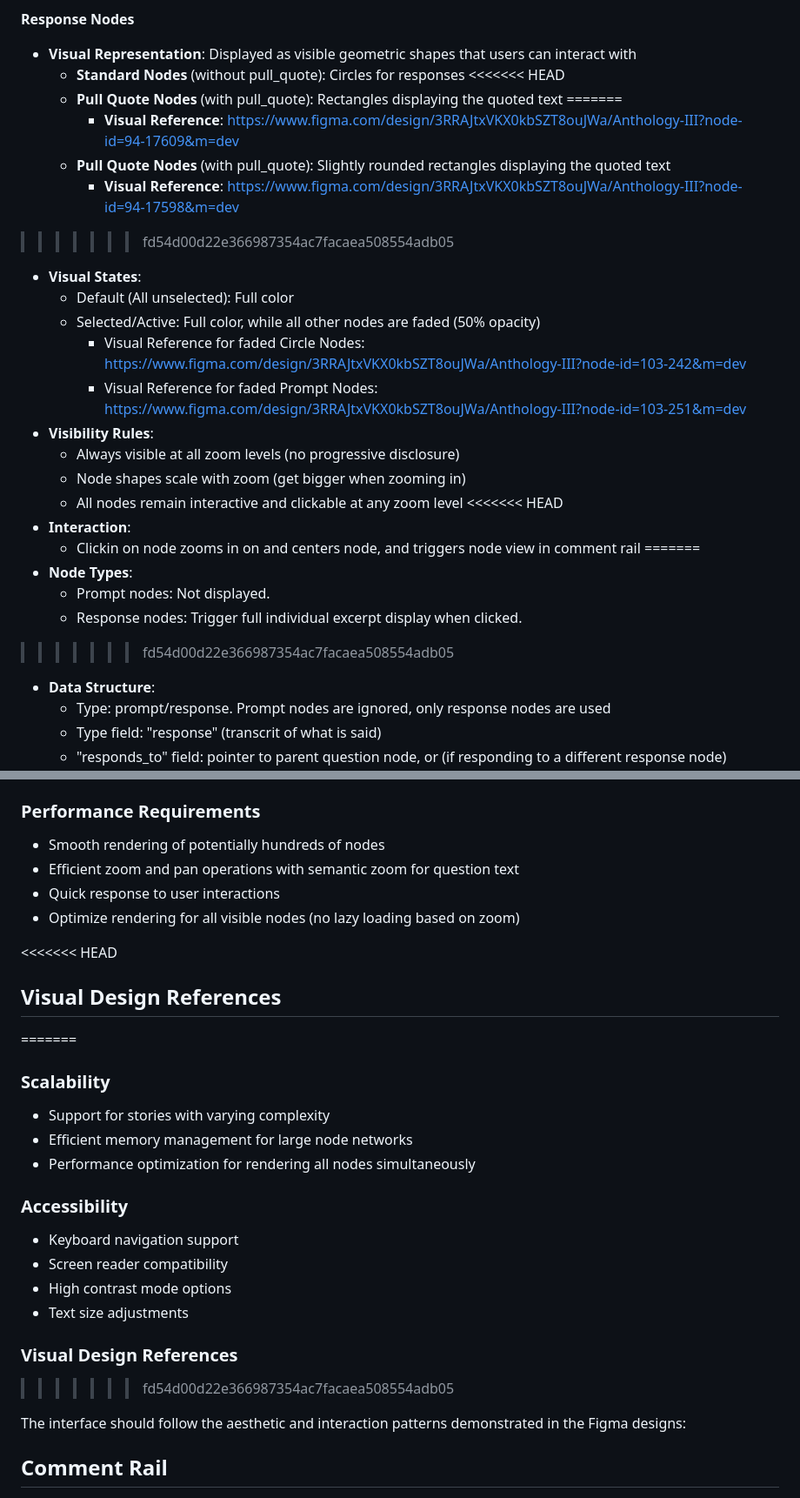
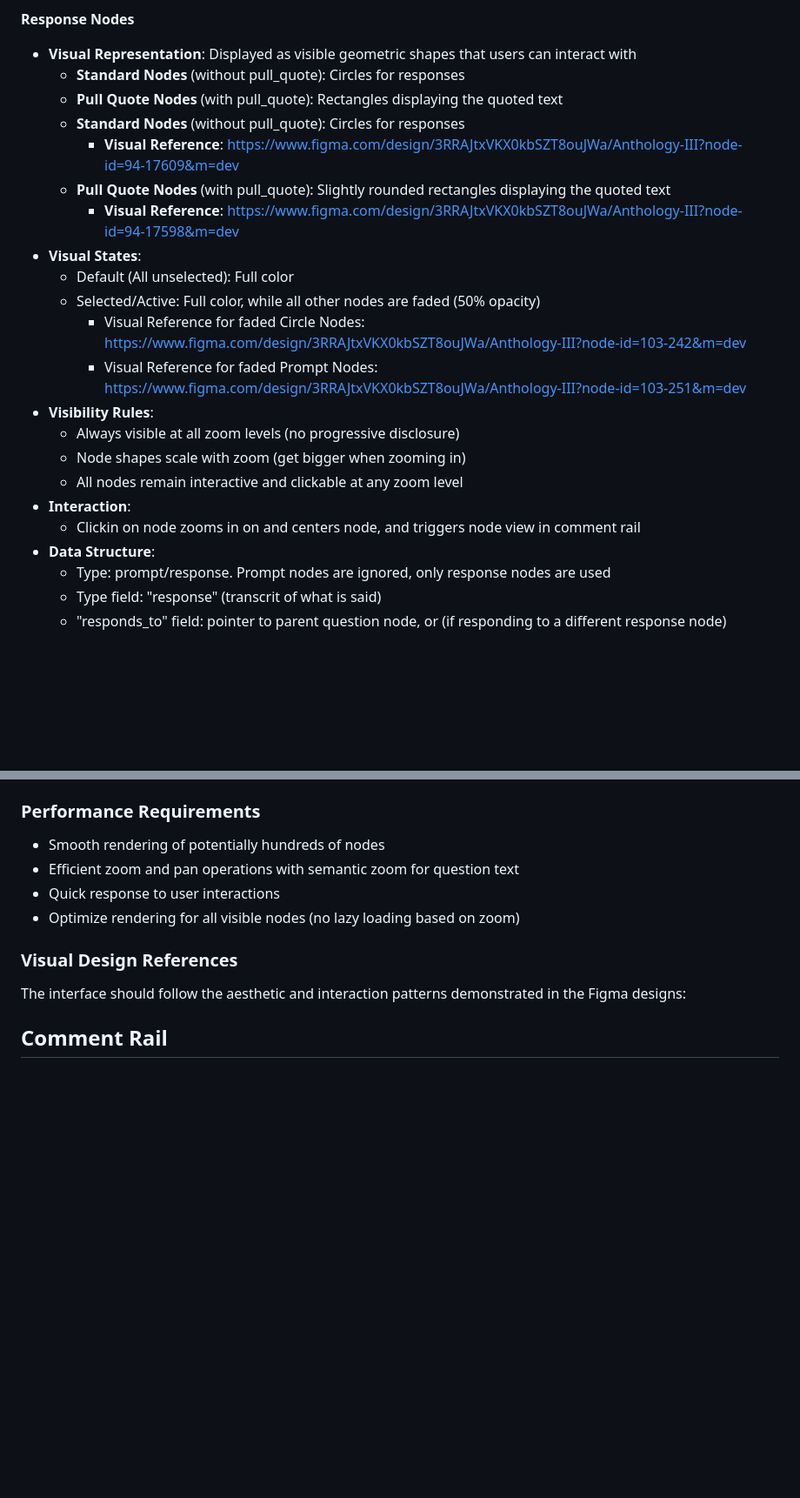
Before and after one commit to maxHolsch/Anthology, a Markdown page: Design.md, 2 parts joined by grey strips. Shown: that part at 87% size. Drawn GitHub-style; blank space fills up the shorter version.

```diff
--- a/Design.md
+++ b/Design.md
@@ -36,13 +36,11 @@ todo:
 **Response Nodes**
 - **Visual Representation**: Displayed as visible geometric shapes that users can interact with
   - **Standard Nodes** (without pull_quote): Circles for responses
-<<<<<<< HEAD
   - **Pull Quote Nodes** (with pull_quote): Rectangles displaying the quoted text
-=======
+  - **Standard Nodes** (without pull_quote): Circles for responses
     - **Visual Reference**: https://www.figma.com/design/3RRAJtxVKX0kbSZT8ouJWa/Anthology-III?node-id=94-17609&m=dev
   - **Pull Quote Nodes** (with pull_quote): Slightly rounded rectangles displaying the quoted text
     - **Visual Reference**: https://www.figma.com/design/3RRAJtxVKX0kbSZT8ouJWa/Anthology-III?node-id=94-17598&m=dev
->>>>>>> fd54d00d22e366987354ac7facaea508554adb05
 - **Visual States**:
   - Default (All unselected): Full color
   - Selected/Active: Full color, while all other nodes are faded (50% opacity)
@@ -52,14 +50,8 @@ todo:
   - Always visible at all zoom levels (no progressive disclosure)
   - Node shapes scale with zoom (get bigger when zooming in)
   - All nodes remain interactive and clickable at any zoom level
-<<<<<<< HEAD
 - **Interaction**:
   - Clickin on node zooms in on and centers node, and triggers node view in comment rail
-=======
-- **Node Types**:
-  - Prompt nodes: Not displayed.
-  - Response nodes: Trigger full individual excerpt display when clicked.
->>>>>>> fd54d00d22e366987354ac7facaea508554adb05
 - **Data Structure**:
   - Type: prompt/response. Prompt nodes are ignored, only response nodes are used
   - Type field: "response" (transcrit of what is said)
@@ -360,22 +324,7 @@ The system supports displaying multiple conversations simultaneously on the same
 - Quick response to user interactions
 - Optimize rendering for all visible nodes (no lazy loading based on zoom)
 
-<<<<<<< HEAD
-## Visual Design References
-=======
-### Scalability
-- Support for stories with varying complexity
-- Efficient memory management for large node networks
-- Performance optimization for rendering all nodes simultaneously
-
-### Accessibility
-- Keyboard navigation support
-- Screen reader compatibility
-- High contrast mode options
-- Text size adjustments
-
 ### Visual Design References
->>>>>>> fd54d00d22e366987354ac7facaea508554adb05
 
 The interface should follow the aesthetic and interaction patterns demonstrated in the Figma designs:
 
```
Also changed, not shown: other parts of Design.md (+0 -61 lines).
